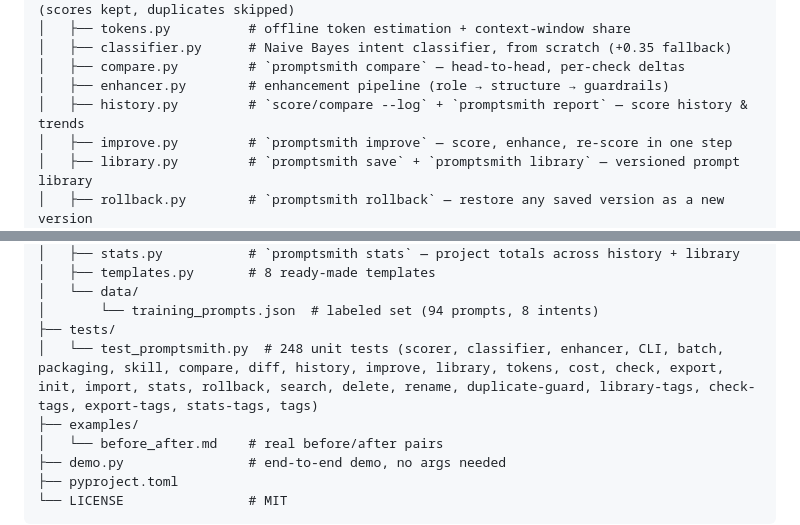
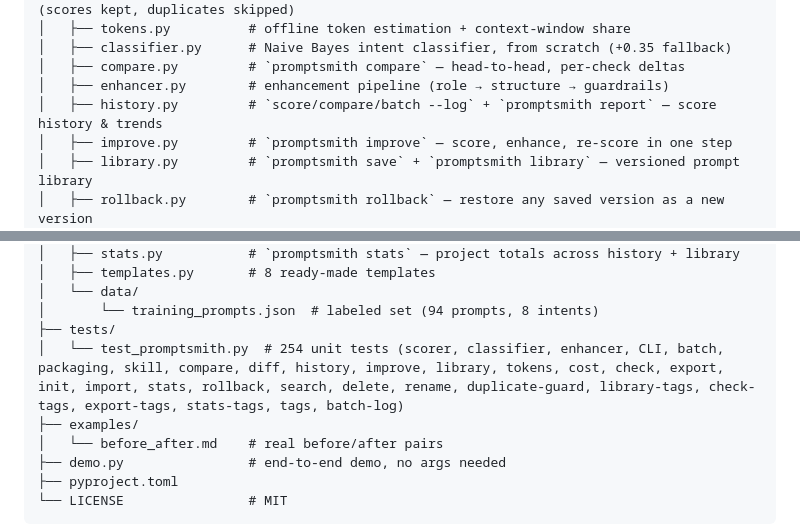
Before and after one commit to realhassanabbasi/promptsmith, a Markdown page: README.md, 2 parts joined by grey strips. Rendered like a GitHub page.

```diff
--- a/README.md
+++ b/README.md
@@ -942,7 +955,7 @@ promptsmith/
 │   ├── classifier.py      # Naive Bayes intent classifier, from scratch (+0.35 fallback)
 │   ├── compare.py         # `promptsmith compare` — head-to-head, per-check deltas
 │   ├── enhancer.py        # enhancement pipeline (role → structure → guardrails)
-│   ├── history.py         # `score/compare --log` + `promptsmith report` — score history & trends
+│   ├── history.py         # `score/compare/batch --log` + `promptsmith report` — score history & trends
 │   ├── improve.py         # `promptsmith improve` — score, enhance, re-score in one step
 │   ├── library.py         # `promptsmith save` + `promptsmith library` — versioned prompt library
 │   ├── rollback.py        # `promptsmith rollback` — restore any saved version as a new version
@@ -956,7 +969,7 @@ promptsmith/
 │   └── data/
 │       └── training_prompts.json  # labeled set (94 prompts, 8 intents)
 ├── tests/
-│   └── test_promptsmith.py  # 248 unit tests (scorer, classifier, enhancer, CLI, batch, packaging, skill, compare, diff, history, improve, library, tokens, cost, check, export, init, import, stats, rollback, search, delete, rename, duplicate-guard, library-tags, check-tags, export-tags, stats-tags, tags)
+│   └── test_promptsmith.py  # 254 unit tests (scorer, classifier, enhancer, CLI, batch, packaging, skill, compare, diff, history, improve, library, tokens, cost, check, export, init, import, stats, rollback, search, delete, rename, duplicate-guard, library-tags, check-tags, export-tags, stats-tags, tags, batch-log)
 ├── examples/
 │   └── before_after.md    # real before/after pairs
 ├── demo.py                # end-to-end demo, no args needed
```
Also changed, not shown: other parts of README.md (+17 -4 lines).
